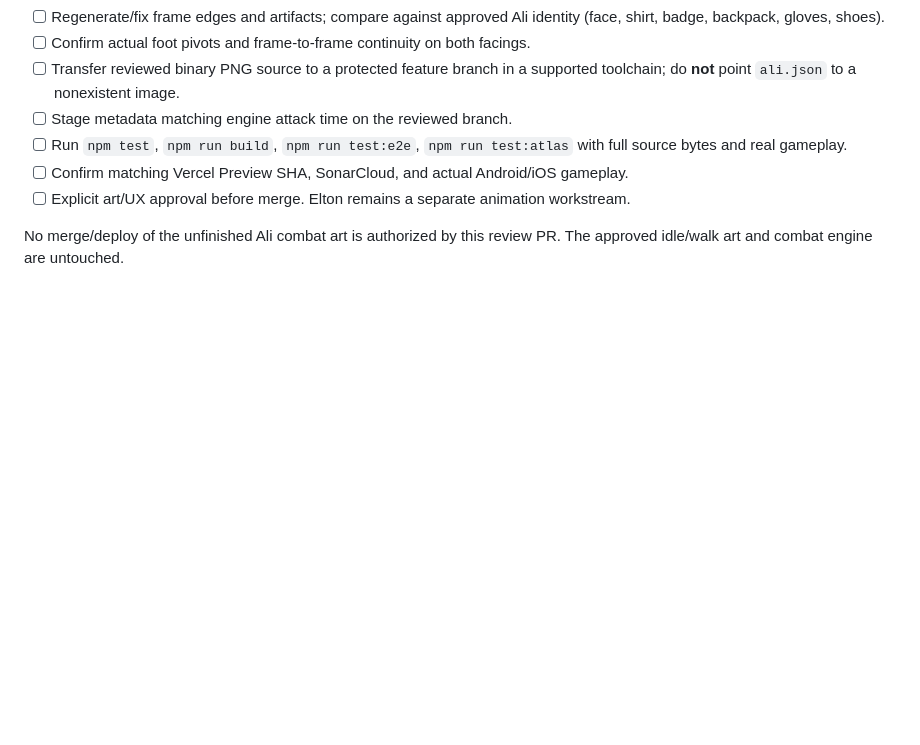
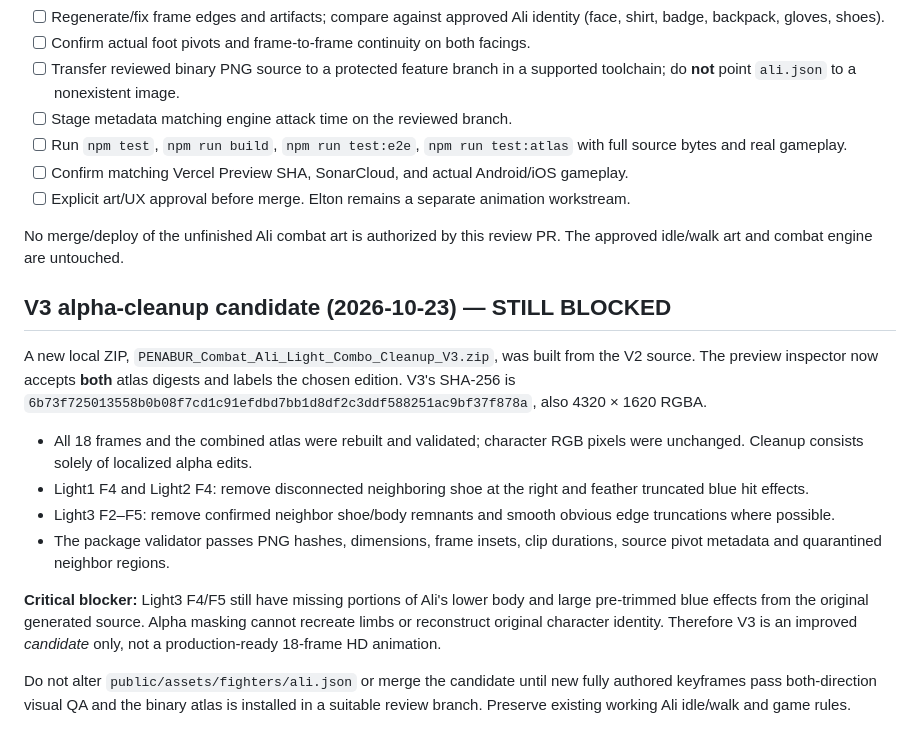
Before and after one commit to eltonmalumbot/penaburcombat, a Markdown page: docs/ALI_V2_VISUAL_FINDINGS.md, the part around the change. Drawn GitHub-style; blank space fills up the shorter version.

Commit message:
docs(art): record V3 alpha repairs, new checksum and remaining Light3 blocker

```diff
--- a/docs/ALI_V2_VISUAL_FINDINGS.md
+++ b/docs/ALI_V2_VISUAL_FINDINGS.md
@@ -42,3 +42,16 @@ This detects a previously missed limitation of the original strict outermost-alp
 - [ ] Explicit art/UX approval before merge. Elton remains a separate animation workstream.
 
 No merge/deploy of the unfinished Ali combat art is authorized by this review PR. The approved idle/walk art and combat engine are untouched.
+
+## V3 alpha-cleanup candidate (2026-10-23) — STILL BLOCKED
+
+A new local ZIP, `PENABUR_Combat_Ali_Light_Combo_Cleanup_V3.zip`, was built from the V2 source. The preview inspector now accepts **both** atlas digests and labels the chosen edition. V3's SHA-256 is `6b73f725013558b0b08f7cd1c91efdbd7bb1d8df2c3ddf588251ac9bf37f878a`, also 4320 × 1620 RGBA.
+
+- All 18 frames and the combined atlas were rebuilt and validated; character RGB pixels were unchanged. Cleanup consists solely of localized alpha edits.
+- Light1 F4 and Light2 F4: remove disconnected neighboring shoe at the right and feather truncated blue hit effects.
+- Light3 F2–F5: remove confirmed neighbor shoe/body remnants and smooth obvious edge truncations where possible.
+- The package validator passes PNG hashes, dimensions, frame insets, clip durations, source pivot metadata and quarantined neighbor regions.
+
+**Critical blocker:** Light3 F4/F5 still have missing portions of Ali's lower body and large pre-trimmed blue effects from the original generated source. Alpha masking cannot recreate limbs or reconstruct original character identity. Therefore V3 is an improved *candidate* only, not a production-ready 18-frame HD animation.
+
+Do not alter `public/assets/fighters/ali.json` or merge the candidate until new fully authored keyframes pass both-direction visual QA and the binary atlas is installed in a suitable review branch. Preserve existing working Ali idle/walk and game rules.
```
